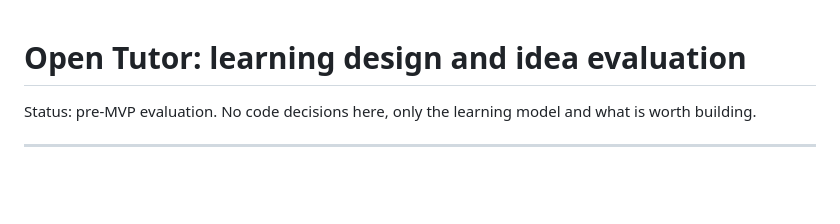
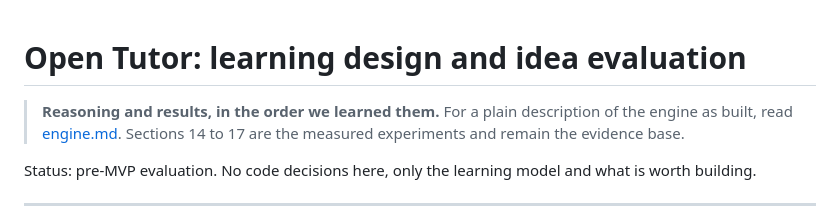
Before and after one commit to krjadhav/Open-Tutor, a Markdown page: docs/learning-design.md, the part around the change. Rendered like a GitHub page; blank space fills up the shorter version.

```diff
--- a/docs/learning-design.md
+++ b/docs/learning-design.md
@@ -1,4 +1,8 @@
 # Open Tutor: learning design and idea evaluation
+
+> **Reasoning and results, in the order we learned them.** For a plain
+> description of the engine as built, read [engine.md](engine.md). Sections 14
+> to 17 are the measured experiments and remain the evidence base.
 
 Status: pre-MVP evaluation. No code decisions here, only the learning model and what is worth building.
 
```
Also changed, not shown: docs/engine.md (added, +223 -0 lines), docs/mvp-plan.md (+4 -0 lines).
